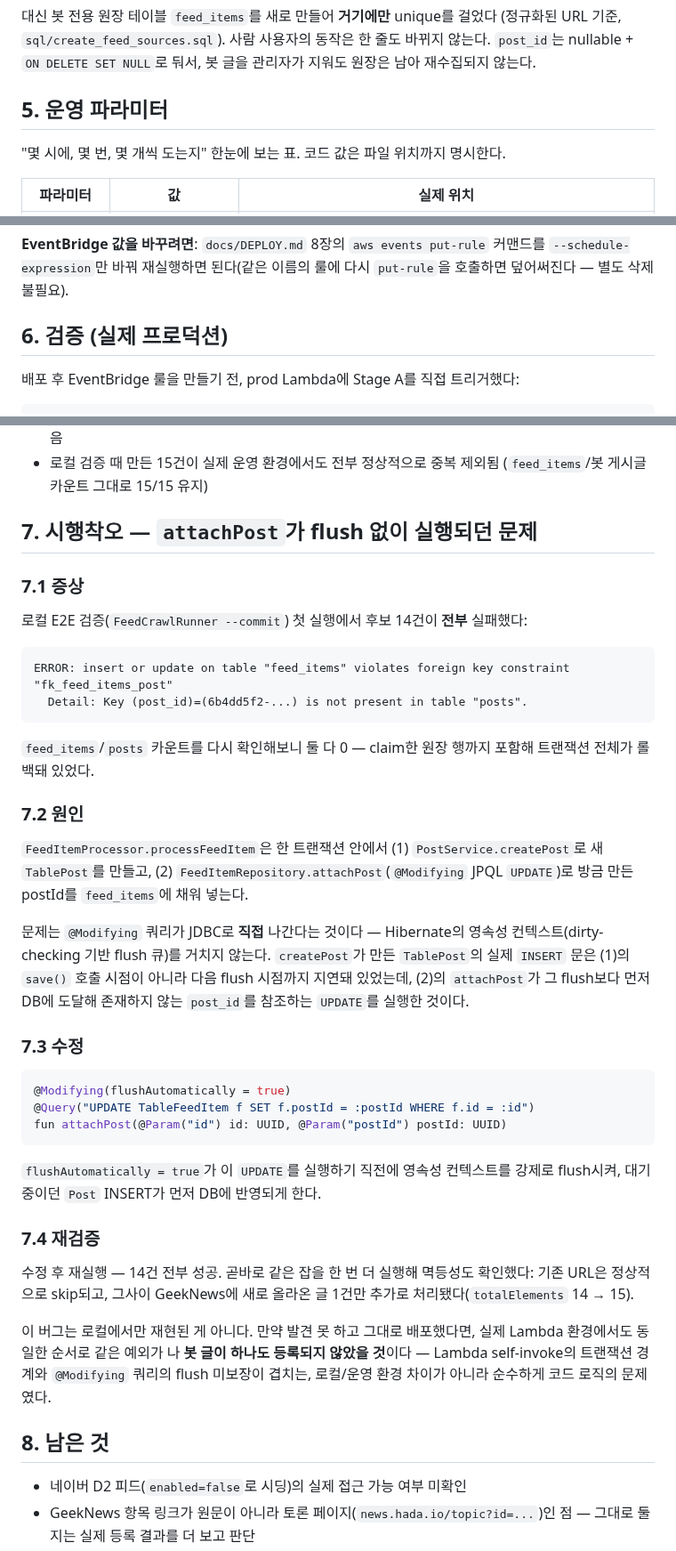
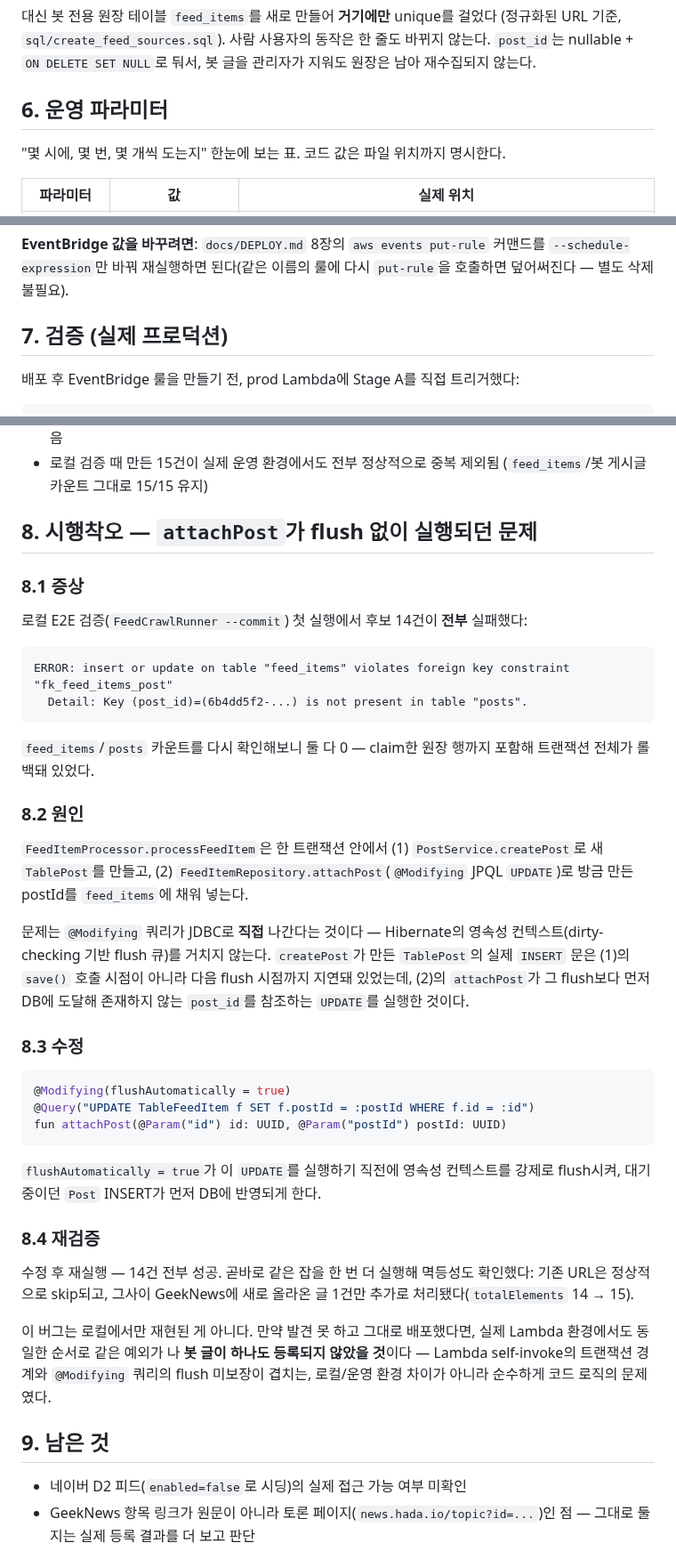
Before and after one commit to BAECHAN/link-sphere_BE_NEW, a Markdown page: docs/RSS-FEED-BOT.md, 3 parts joined by grey strips. Shown at 89% size. Drawn GitHub-style.

````diff
--- a/docs/RSS-FEED-BOT.md
+++ b/docs/RSS-FEED-BOT.md
@@ -101,7 +129,7 @@ unique 제약을 걸지 않았다:
 바뀌지 않는다. `post_id`는 nullable + `ON DELETE SET NULL`로 둬서, 봇 글을
 관리자가 지워도 원장은 남아 재수집되지 않는다.
 
-## 5. 운영 파라미터
+## 6. 운영 파라미터
 
 "몇 시에, 몇 번, 몇 개씩 도는지" 한눈에 보는 표. 코드 값은 파일 위치까지 명시한다.
 
@@ -123,7 +151,7 @@ unique 제약을 걸지 않았다:
 커맨드를 `--schedule-expression`만 바꿔 재실행하면 된다(같은 이름의 룰에
 다시 `put-rule`을 호출하면 덮어써진다 — 별도 삭제 불필요).
 
-## 6. 검증 (실제 프로덕션)
+## 7. 검증 (실제 프로덕션)
 
 배포 후 EventBridge 룰을 만들기 전, prod Lambda에 Stage A를 직접 트리거했다:
 
@@ -144,9 +172,9 @@ REPORT Duration: 4136.29 ms  Billed Duration: 4137 ms  Memory Size: 2048 MB
 - 로컬 검증 때 만든 15건이 실제 운영 환경에서도 전부 정상적으로 중복 제외됨
   (`feed_items`/봇 게시글 카운트 그대로 15/15 유지)
 
-## 7. 시행착오 — `attachPost`가 flush 없이 실행되던 문제
+## 8. 시행착오 — `attachPost`가 flush 없이 실행되던 문제
 
-### 7.1 증상
+### 8.1 증상
 
 로컬 E2E 검증(`FeedCrawlRunner --commit`) 첫 실행에서 후보 14건이 **전부** 실패했다:
 
@@ -158,7 +186,7 @@ ERROR: insert or update on table "feed_items" violates foreign key constraint "f
 `feed_items`/`posts` 카운트를 다시 확인해보니 둘 다 0 — claim한 원장 행까지
 포함해 트랜잭션 전체가 롤백돼 있었다.
 
-### 7.2 원인
+### 8.2 원인
 
 `FeedItemProcessor.processFeedItem`은 한 트랜잭션 안에서 (1) `PostService.createPost`로
 새 `TablePost`를 만들고, (2) `FeedItemRepository.attachPost`(`@Modifying` JPQL
@@ -170,7 +198,7 @@ ERROR: insert or update on table "feed_items" violates foreign key constraint "f
 flush 시점까지 지연돼 있었는데, (2)의 `attachPost`가 그 flush보다 먼저 DB에
 도달해 존재하지 않는 `post_id`를 참조하는 `UPDATE`를 실행한 것이다.
 
-### 7.3 수정
+### 8.3 수정
 
 ```kotlin
 @Modifying(flushAutomatically = true)
@@ -181,7 +209,7 @@ fun attachPost(@Param("id") id: UUID, @Param("postId") postId: UUID)
 `flushAutomatically = true`가 이 `UPDATE`를 실행하기 직전에 영속성 컨텍스트를
 강제로 flush시켜, 대기 중이던 `Post` INSERT가 먼저 DB에 반영되게 한다.
 
-### 7.4 재검증
+### 8.4 재검증
 
 수정 후 재실행 — 14건 전부 성공. 곧바로 같은 잡을 한 번 더 실행해 멱등성도
 확인했다: 기존 URL은 정상적으로 skip되고, 그사이 GeekNews에 새로 올라온 글
@@ -192,7 +220,7 @@ fun attachPost(@Param("id") id: UUID, @Param("postId") postId: UUID)
 않았을 것**이다 — Lambda self-invoke의 트랜잭션 경계와 `@Modifying` 쿼리의
 flush 미보장이 겹치는, 로컬/운영 환경 차이가 아니라 순수하게 코드 로직의 문제였다.
 
-## 8. 남은 것
+## 9. 남은 것
 
 - 네이버 D2 피드(`enabled=false`로 시딩)의 실제 접근 가능 여부 미확인
 - GeekNews 항목 링크가 원문이 아니라 토론 페이지(`news.hada.io/topic?id=...`)인
````
Also changed, not shown: other parts of docs/RSS-FEED-BOT.md (+32 -4 lines).
